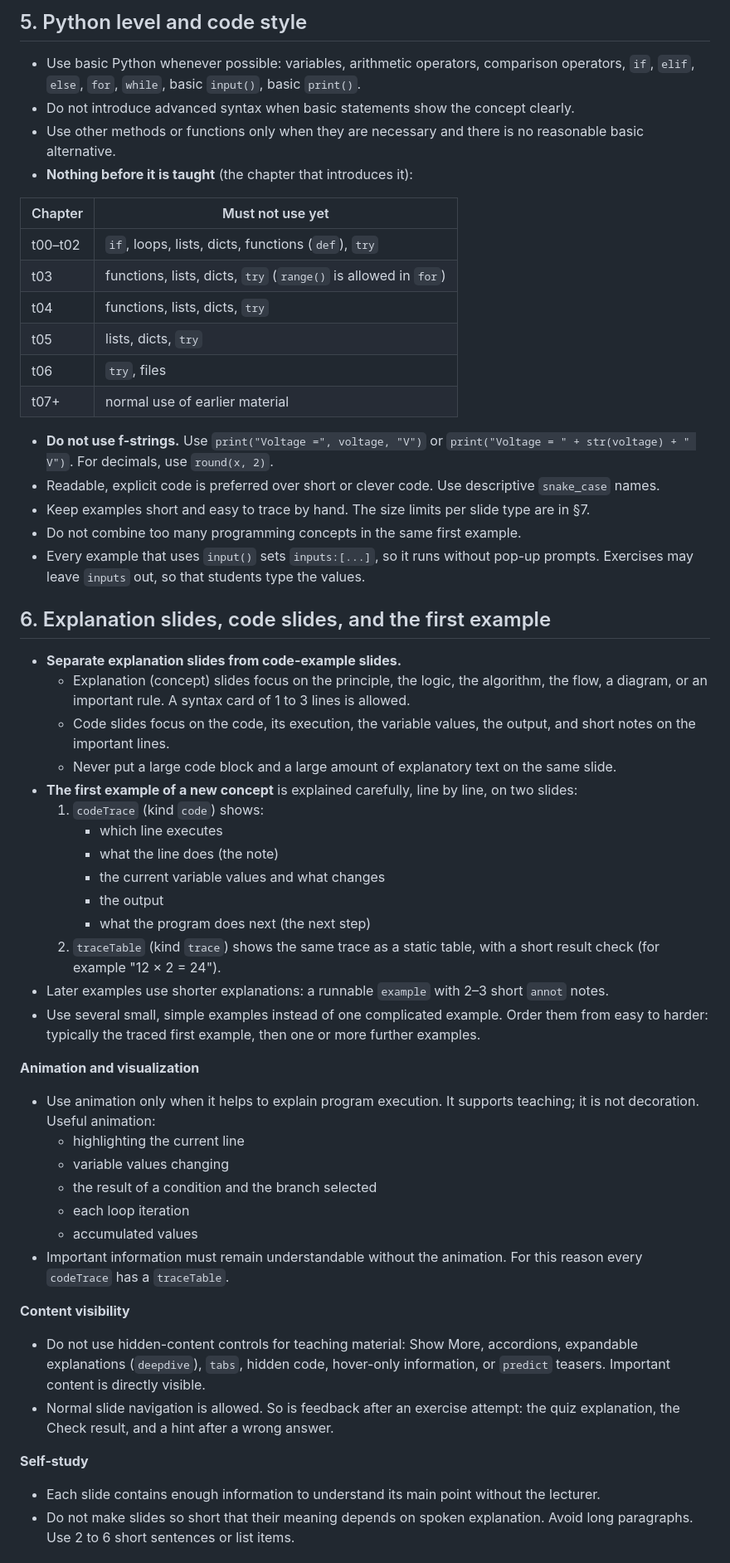
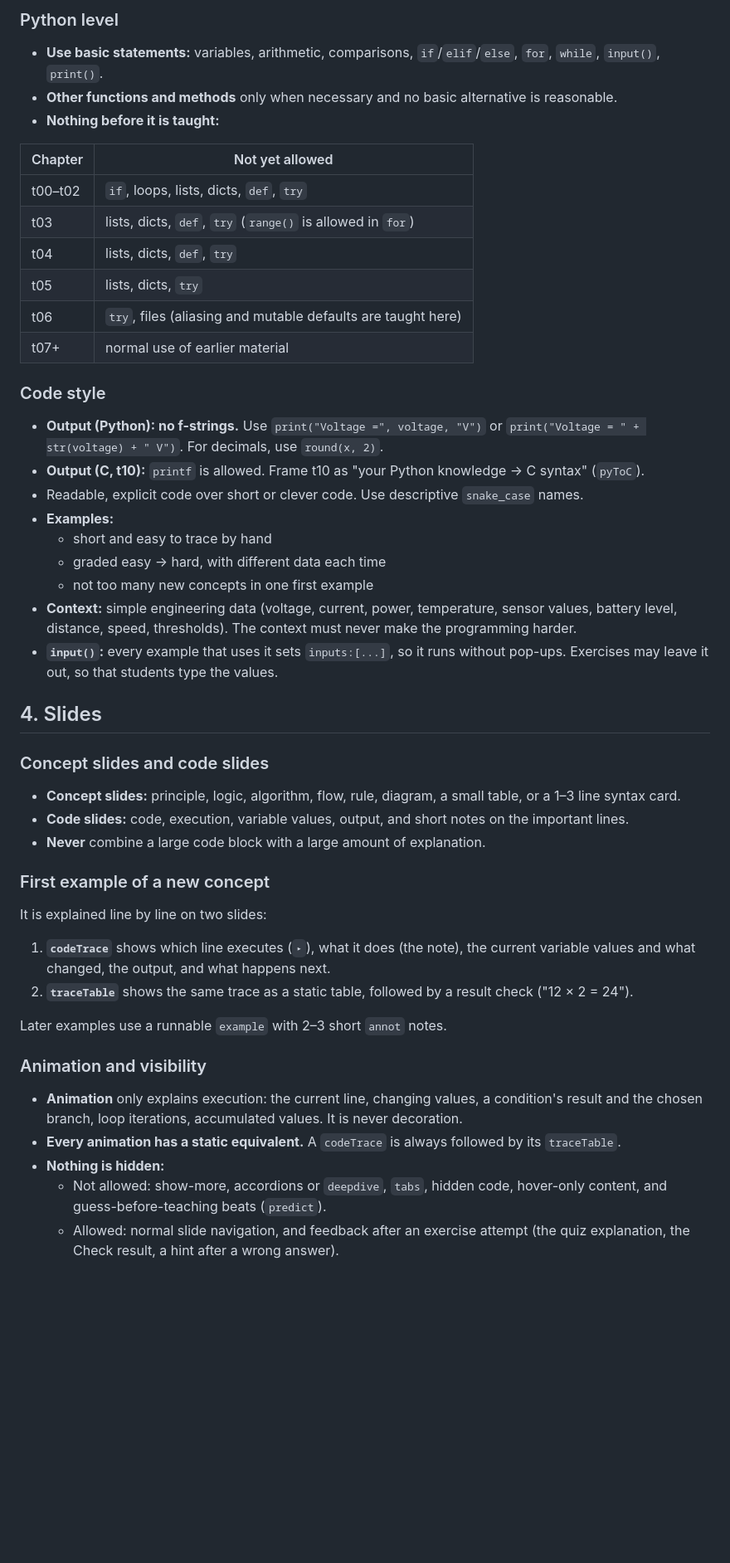
Before and after one commit to Aikatan/ComputerProgramming, a Markdown page: CHAPTER-IMPROVEMENT-PROMPT.md, the part around one of its changes. Shown at 83% size. Drawn GitHub-style; blank space fills up the shorter version.

```diff
--- a/CHAPTER-IMPROVEMENT-PROMPT.md
+++ b/CHAPTER-IMPROVEMENT-PROMPT.md
@@ -108,57 +97,47 @@ Use simple engineering examples where appropriate: voltage, current, power, temp
 
-## 5. Python level and code style
+### Python level
+- **Use basic statements:** variables, arithmetic, comparisons, `if`/`elif`/`else`, `for`, `while`, `input()`, `print()`.
+- **Other functions and methods** only when necessary and no basic alternative is reasonable.
+- **Nothing before it is taught:**
 
-- Use basic Python whenever possible: variables, arithmetic operators, comparison operators, `if`, `elif`, `else`, `for`, `while`, basic `input()`, basic `print()`.
-- Do not introduce advanced syntax when basic statements show the concept clearly.
-- Use other methods or functions only when they are necessary and there is no reasonable basic alternative.
-- **Nothing before it is taught** (the chapter that introduces it):
-
-| Chapter | Must not use yet |
+| Chapter | Not yet allowed |
 |---|---|
-| t00–t02 | `if`, loops, lists, dicts, functions (`def`), `try` |
-| t03 | functions, lists, dicts, `try` (`range()` is allowed in `for`) |
-| t04 | functions, lists, dicts, `try` |
+| t00–t02 | `if`, loops, lists, dicts, `def`, `try` |
+| t03 | lists, dicts, `def`, `try` (`range()` is allowed in `for`) |
+| t04 | lists, dicts, `def`, `try` |
 | t05 | lists, dicts, `try` |
-| t06 | `try`, files |
+| t06 | `try`, files (aliasing and mutable defaults are taught here) |
 | t07+ | normal use of earlier material |
 
-- **Do not use f-strings.** Use `print("Voltage =", voltage, "V")` or `print("Voltage = " + str(voltage) + " V")`. For decimals, use `round(x, 2)`.
-- Readable, explicit code is preferred over short or clever code. Use descriptive `snake_case` names.
-- Keep examples short and easy to trace by hand. The size limits per slide type are in §7.
-- Do not combine too many programming concepts in the same first example.
-- Every example that uses `input()` sets `inputs:[...]`, so it runs without pop-up prompts. Exercises may leave `inputs` out, so that students type the values.
+### Code style
+- **Output (Python): no f-strings.** Use `print("Voltage =", voltage, "V")` or `print("Voltage = " + str(voltage) + " V")`. For decimals, use `round(x, 2)`.
+- **Output (C, t10):** `printf` is allowed. Frame t10 as "your Python knowledge → C syntax" (`pyToC`).
+- Readable, explicit code over short or clever code. Use descriptive `snake_case` names.
+- **Examples:**
+  - short and easy to trace by hand
+  - graded easy → hard, with different data each time
+  - not too many new concepts in one first example
+- **Context:** simple engineering data (voltage, current, power, temperature, sensor values, battery level, distance, speed, thresholds). The context must never make the programming harder.
+- **`input()`:** every example that uses it sets `inputs:[...]`, so it runs without pop-ups. Exercises may leave it out, so that students type the values.
 
-## 6. Explanation slides, code slides, and the first example
+## 4. Slides
 
-- **Separate explanation slides from code-example slides.**
-  - Explanation (concept) slides focus on the principle, the logic, the algorithm, the flow, a diagram, or an important rule. A syntax card of 1 to 3 lines is allowed.
-  - Code slides focus on the code, its execution, the variable values, the output, and short notes on the important lines.
-  - Never put a large code block and a large amount of explanatory text on the same slide.
-- **The first example of a new concept** is explained carefully, line by line, on two slides:
-  1. `codeTrace` (kind `code`) shows:
-     - which line executes
-     - what the line does (the note)
-     - the current variable values and what changes
-     - the output
-     - what the program does next (the next step)
-  2. `traceTable` (kind `trace`) shows the same trace as a static table, with a short result check (for example "12 × 2 = 24").
-- Later examples use shorter explanations: a runnable `example` with 2–3 short `annot` notes.
-- Use several small, simple examples instead of one complicated example. Order them from easy to harder: typically the traced first example, then one or more further examples.
+### Concept slides and code slides
+- **Concept slides:** principle, logic, algorithm, flow, rule, diagram, a small table, or a 1–3 line syntax card.
+- **Code slides:** code, execution, variable values, output, and short notes on the important lines.
+- **Never** combine a large code block with a large amount of explanation.
 
-**Animation and visualization**
-- Use animation only when it helps to explain program execution. It supports teaching; it is not decoration. Useful animation:
-  - highlighting the current line
-  - variable values changing
-  - the result of a condition and the branch selected
-  - each loop iteration
-  - accumulated values
-- Important information must remain understandable without the animation. For this reason every `codeTrace` has a `traceTable`.
+### First example of a new concept
+It is explained line by line on two slides:
+1. **`codeTrace`** shows which line executes (`▸`), what it does (the note), the current variable values and what changed, the output, and what happens next.
+2. **`traceTable`** shows the same trace as a static table, followed by a result check ("12 × 2 = 24").
 
-**Content visibility**
-- Do not use hidden-content controls for teaching material: Show More, accordions, expandable explanations (`deepdive`), `tabs`, hidden code, hover-only information, or `predict` teasers. Important content is directly visible.
-- Normal slide navigation is allowed. So is feedback after an exercise attempt: the quiz explanation, the Check result, and a hint after a wrong answer.
+Later examples use a runnable `example` with 2–3 short `annot` notes.
 
-**Self-study**
-- Each slide contains enough information to understand its main point without the lecturer.
-- Do not make slides so short that their meaning depends on spoken explanation. Avoid long paragraphs. Use 2 to 6 short sentences or list items.
+### Animation and visibility
+- **Animation** only explains execution: the current line, changing values, a condition's result and the chosen branch, loop iterations, accumulated values. It is never decoration.
+- **Every animation has a static equivalent.** A `codeTrace` is always followed by its `traceTable`.
+- **Nothing is hidden:**
+  - Not allowed: show-more, accordions or `deepdive`, `tabs`, hidden code, hover-only content, and guess-before-teaching beats (`predict`).
+  - Allowed: normal slide navigation, and feedback after an exercise attempt (the quiz explanation, the Check result, a hint after a wrong answer).
 
```
Also changed, not shown: other parts of CHAPTER-IMPROVEMENT-PROMPT.md (+224 -236 lines).
